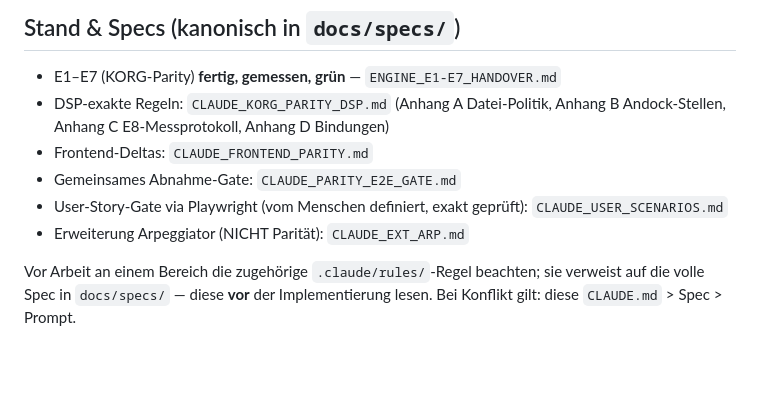
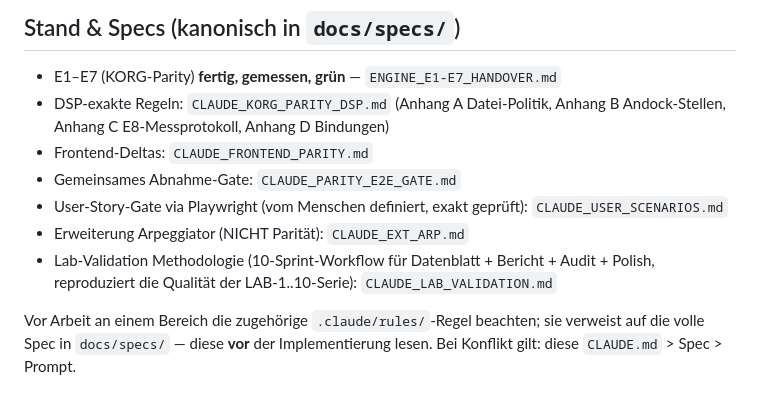
Before and after one commit to LEVCON-AT/Para3, a Markdown page: CLAUDE.md, the part around the change. Drawn GitHub-style; blank space fills up the shorter version.

```diff
--- a/CLAUDE.md
+++ b/CLAUDE.md
@@ -105,6 +105,9 @@ Klassen-Zeilenlandkarte: siehe `docs/specs/ENGINE_E1-E7_HANDOVER.md`.
 - User-Story-Gate via Playwright (vom Menschen definiert, exakt geprüft):
   `CLAUDE_USER_SCENARIOS.md`
 - Erweiterung Arpeggiator (NICHT Parität): `CLAUDE_EXT_ARP.md`
+- Lab-Validation Methodologie (10-Sprint-Workflow für Datenblatt + Bericht +
+  Audit + Polish, reproduziert die Qualität der LAB-1..10-Serie):
+  `CLAUDE_LAB_VALIDATION.md`
 
 Vor Arbeit an einem Bereich die zugehörige `.claude/rules/`-Regel beachten;
 sie verweist auf die volle Spec in `docs/specs/` — diese **vor** der
```
Also changed, not shown: .claude/rules/lab-validation.md (added, +36 -0 lines), docs/specs/CLAUDE_LAB_VALIDATION.md (added, +195 -0 lines).
